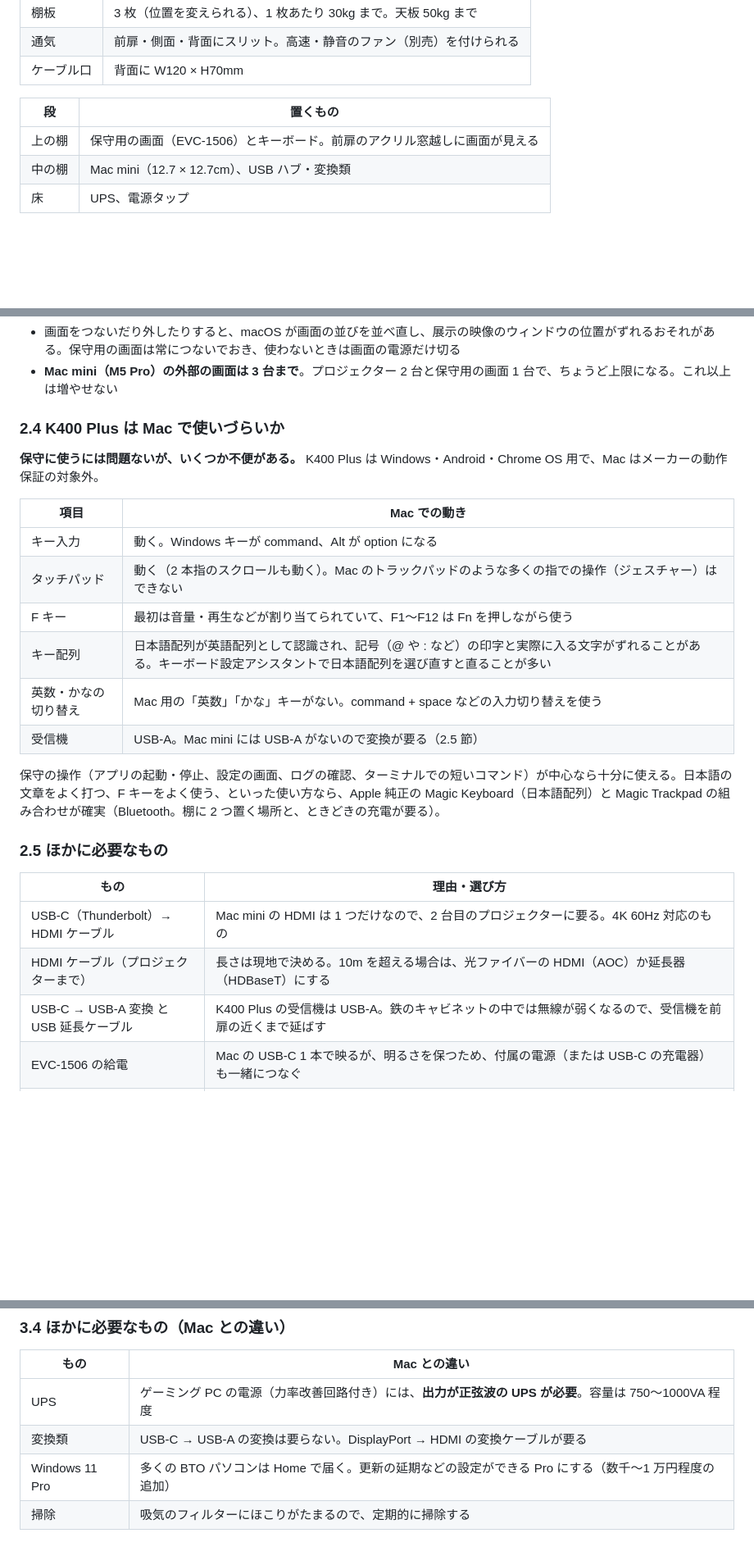
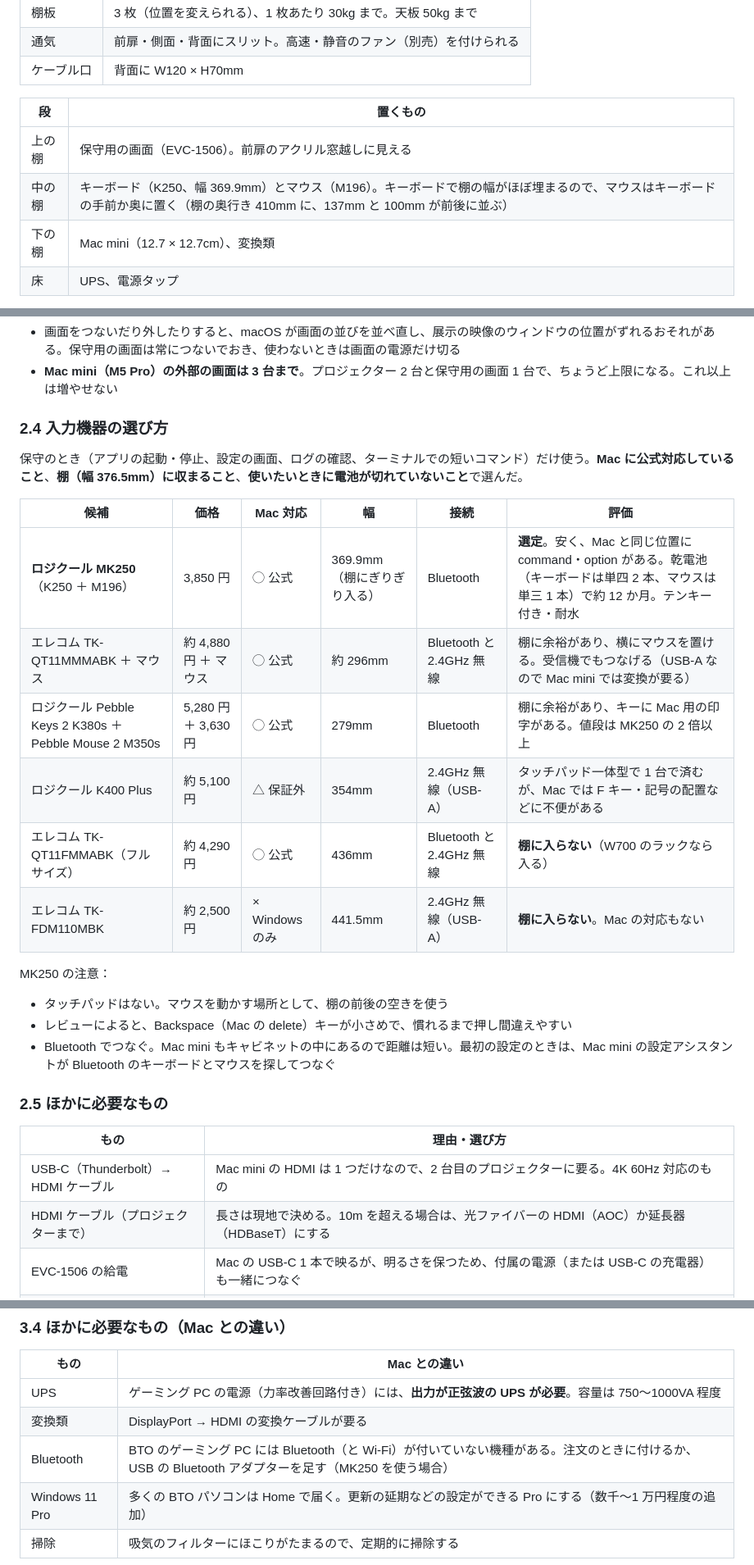
Before and after one commit to Hiroshi-Su/sunlight-test, a Markdown page: docs/equipment.md, 3 parts joined by grey strips. Shown at 82% size. Rendered like a GitHub page; blank space fills up the shorter version.

Commit message:
docs/equipment.md：入力機器をロジクール MK250 に（候補の比較、棚の配置、Windows では Bluetooth の有無に注意）
Co-Authored-By: Claude Opus 5.5 <noreply@anthropic.com>

```diff
--- a/docs/equipment.md
+++ b/docs/equipment.md
@@ -41,8 +41,9 @@
 
 | 段 | 置くもの |
 |---|---|
-| 上の棚 | 保守用の画面（EVC-1506）とキーボード。前扉のアクリル窓越しに画面が見える |
-| 中の棚 | Mac mini（12.7 × 12.7cm）、USB ハブ・変換類 |
+| 上の棚 | 保守用の画面（EVC-1506）。前扉のアクリル窓越しに見える |
+| 中の棚 | キーボード（K250、幅 369.9mm）とマウス（M196）。キーボードで棚の幅がほぼ埋まるので、マウスはキーボードの手前か奥に置く（棚の奥行き 410mm に、137mm と 100mm が前後に並ぶ） |
+| 下の棚 | Mac mini（12.7 × 12.7cm）、変換類 |
 | 床 | UPS、電源タップ |
 
 - **EVC-1506 は入る**：本体は 15.6 型の画面（表示部の幅 344mm）に縁を足して約 36cm 前後で、内寸の幅 376.5mm に収まる。販売ページの「39.7 × 27.8cm」はカバー（または箱）込みの寸法とみられる。カバーを付けたまま立てると入らない可能性があるので、届いたら本体の幅を測り、カバーを外すか背面の VESA 75mm の穴で固定する
@@ -53,20 +54,24 @@
 - 画面をつないだり外したりすると、macOS が画面の並びを並べ直し、展示の映像のウィンドウの位置がずれるおそれがある。保守用の画面は常につないでおき、使わないときは画面の電源だけ切る
 - **Mac mini（M5 Pro）の外部の画面は 3 台まで**。プロジェクター 2 台と保守用の画面 1 台で、ちょうど上限になる。これ以上は増やせない
 
-### 2.4 K400 Plus は Mac で使いづらいか
+### 2.4 入力機器の選び方
 
-**保守に使うには問題ないが、いくつか不便がある。** K400 Plus は Windows・Android・Chrome OS 用で、Mac はメーカーの動作保証の対象外。
+保守のとき（アプリの起動・停止、設定の画面、ログの確認、ターミナルでの短いコマンド）だけ使う。**Mac に公式対応していること**、**棚（幅 376.5mm）に収まること**、**使いたいときに電池が切れていないこと**で選んだ。
 
-| 項目 | Mac での動き |
-|---|---|
-| キー入力 | 動く。Windows キーが command、Alt が option になる |
-| タッチパッド | 動く（2 本指のスクロールも動く）。Mac のトラックパッドのような多くの指での操作（ジェスチャー）はできない |
-| F キー | 最初は音量・再生などが割り当てられていて、F1〜F12 は Fn を押しながら使う |
-| キー配列 | 日本語配列が英語配列として認識され、記号（@ や : など）の印字と実際に入る文字がずれることがある。キーボード設定アシスタントで日本語配列を選び直すと直ることが多い |
-| 英数・かなの切り替え | Mac 用の「英数」「かな」キーがない。command + space などの入力切り替えを使う |
-| 受信機 | USB-A。Mac mini には USB-A がないので変換が要る（2.5 節） |
+| 候補 | 価格 | Mac 対応 | 幅 | 接続 | 評価 |
+|---|---|---|---|---|---|
+| **ロジクール MK250**（K250 ＋ M196） | 3,850 円 | ◯ 公式 | 369.9mm（棚にぎりぎり入る） | Bluetooth | **選定**。安く、Mac と同じ位置に command・option がある。乾電池（キーボードは単四 2 本、マウスは単三 1 本）で約 12 か月。テンキー付き・耐水 |
+| エレコム TK-QT11MMMABK ＋ マウス | 約 4,880 円 ＋ マウス | ◯ 公式 | 約 296mm | Bluetooth と 2.4GHz 無線 | 棚に余裕があり、横にマウスを置ける。受信機でもつなげる（USB-A なので Mac mini では変換が要る） |
+| ロジクール Pebble Keys 2 K380s ＋ Pebble Mouse 2 M350s | 5,280 円 ＋ 3,630 円 | ◯ 公式 | 279mm | Bluetooth | 棚に余裕があり、キーに Mac 用の印字がある。値段は MK250 の 2 倍以上 |
+| ロジクール K400 Plus | 約 5,100 円 | △ 保証外 | 354mm | 2.4GHz 無線（USB-A） | タッチパッド一体型で 1 台で済むが、Mac では F キー・記号の配置などに不便がある |
+| エレコム TK-QT11FMMABK（フルサイズ） | 約 4,290 円 | ◯ 公式 | 436mm | Bluetooth と 2.4GHz 無線 | **棚に入らない**（W700 のラックなら入る） |
+| エレコム TK-FDM110MBK | 約 2,500 円 | × Windows のみ | 441.5mm | 2.4GHz 無線（USB-A） | **棚に入らない**。Mac の対応もない |
 
-保守の操作（アプリの起動・停止、設定の画面、ログの確認、ターミナルでの短いコマンド）が中心なら十分に使える。日本語の文章をよく打つ、F キーをよく使う、といった使い方なら、Apple 純正の Magic Keyboard（日本語配列）と Magic Trackpad の組み合わせが確実（Bluetooth。棚に 2 つ置く場所と、ときどきの充電が要る）。
+MK250 の注意：
+
+- タッチパッドはない。マウスを動かす場所として、棚の前後の空きを使う
+- レビューによると、Backspace（Mac の delete）キーが小さめで、慣れるまで押し間違えやすい
+- Bluetooth でつなぐ。Mac mini もキャビネットの中にあるので距離は短い。最初の設定のときは、Mac mini の設定アシスタントが Bluetooth のキーボードとマウスを探してつなぐ
 
 ### 2.5 ほかに必要なもの
 
@@ -74,7 +79,6 @@
 |---|---|
 | USB-C（Thunderbolt）→ HDMI ケーブル | Mac mini の HDMI は 1 つだけなので、2 台目のプロジェクターに要る。4K 60Hz 対応のもの |
 | HDMI ケーブル（プロジェクターまで） | 長さは現地で決める。10m を超える場合は、光ファイバーの HDMI（AOC）か延長器（HDBaseT）にする |
-| USB-C → USB-A 変換 と USB 延長ケーブル | K400 Plus の受信機は USB-A。鉄のキャビネットの中では無線が弱くなるので、受信機を前扉の近くまで延ばす |
 | EVC-1506 の給電 | Mac の USB-C 1 本で映るが、明るさを保つため、付属の電源（または USB-C の充電器）も一緒につなぐ |
 | UPS（無停電電源装置） | 瞬間的な停電で止まらないように。500VA 以上、出力は正弦波のもの。USB でつなげば、電池が切れる前に macOS が自分で終了できる。macOS の「停電後に自動的に起動」と組み合わせる |
 | 電源タップ | 抜け止め・雷サージ対策つき。キャビネットの中に固定する |
@@ -127,7 +131,8 @@
 | もの | Mac との違い |
 |---|---|
 | UPS | ゲーミング PC の電源（力率改善回路付き）には、**出力が正弦波の UPS が必要**。容量は 750〜1000VA 程度 |
-| 変換類 | USB-C → USB-A の変換は要らない。DisplayPort → HDMI の変換ケーブルが要る |
+| 変換類 | DisplayPort → HDMI の変換ケーブルが要る |
+| Bluetooth | BTO のゲーミング PC には Bluetooth（と Wi-Fi）が付いていない機種がある。注文のときに付けるか、USB の Bluetooth アダプターを足す（MK250 を使う場合） |
 | Windows 11 Pro | 多くの BTO パソコンは Home で届く。更新の延期などの設定ができる Pro にする（数千〜1 万円程度の追加） |
 | 掃除 | 吸気のフィルターにほこりがたまるので、定期的に掃除する |
 
```
Also changed, not shown: other parts of docs/equipment.md (+6 -4 lines).
